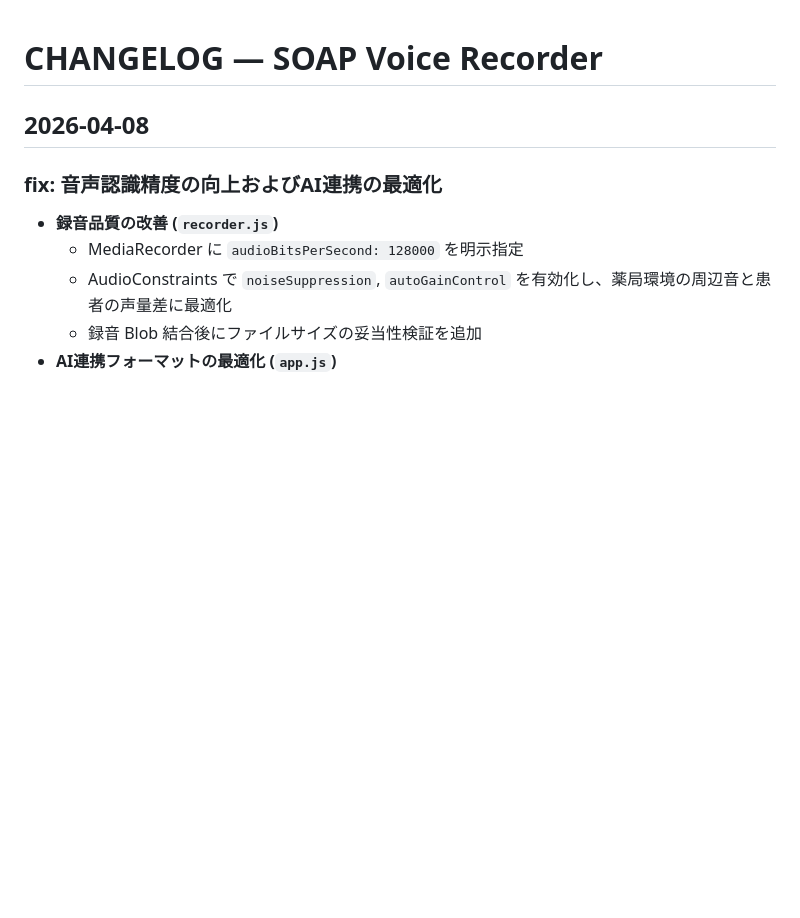
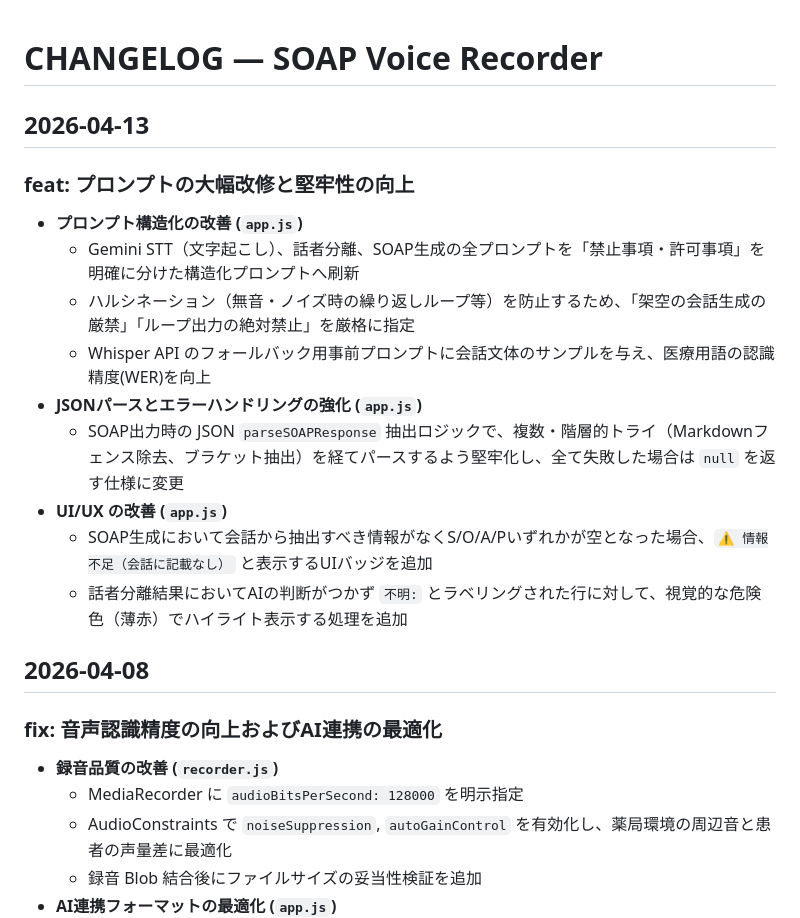
Before and after one commit to msmttng/soap-voice-recorder, a Markdown page: CHANGELOG.md, the part around the change. Drawn GitHub-style; blank space fills up the shorter version.

Commit message:
docs: Update CHANGELOG for 2026-04-13 prompt improvements

```diff
--- a/CHANGELOG.md
+++ b/CHANGELOG.md
@@ -1,4 +1,17 @@
 # CHANGELOG — SOAP Voice Recorder
+
+## 2026-04-13
+
+### feat: プロンプトの大幅改修と堅牢性の向上
+- **プロンプト構造化の改善 (`app.js`)**
+  - Gemini STT（文字起こし）、話者分離、SOAP生成の全プロンプトを「禁止事項・許可事項」を明確に分けた構造化プロンプトへ刷新
+  - ハルシネーション（無音・ノイズ時の繰り返しループ等）を防止するため、「架空の会話生成の厳禁」「ループ出力の絶対禁止」を厳格に指定
+  - Whisper API のフォールバック用事前プロンプトに会話文体のサンプルを与え、医療用語の認識精度(WER)を向上
+- **JSONパースとエラーハンドリングの強化 (`app.js`)**
+  - SOAP出力時の JSON `parseSOAPResponse` 抽出ロジックで、複数・階層的トライ（Markdownフェンス除去、ブラケット抽出）を経てパースするよう堅牢化し、全て失敗した場合は `null` を返す仕様に変更
+- **UI/UX の改善 (`app.js`)**
+  - SOAP生成において会話から抽出すべき情報がなくS/O/A/Pいずれかが空となった場合、`⚠️ 情報不足（会話に記載なし）` と表示するUIバッジを追加
+  - 話者分離結果においてAIの判断がつかず `不明:` とラベリングされた行に対して、視覚的な危険色（薄赤）でハイライト表示する処理を追加
 
 ## 2026-04-08
 
```
